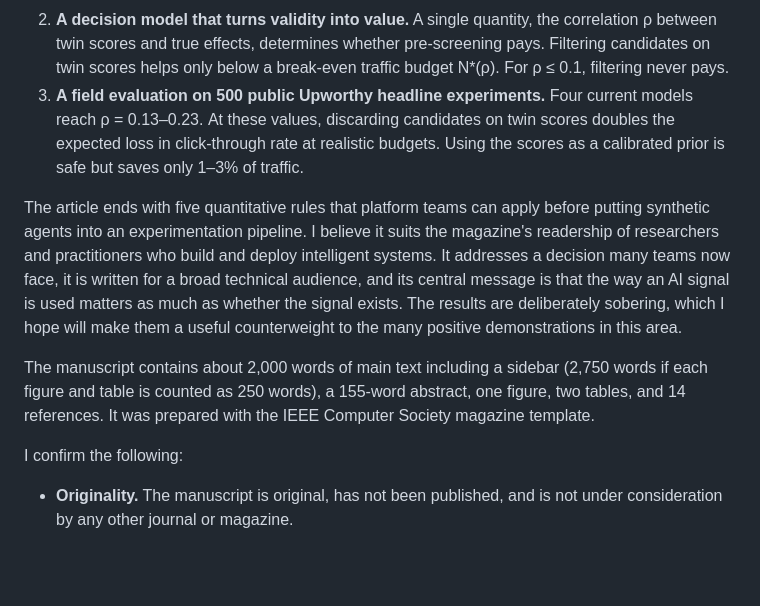
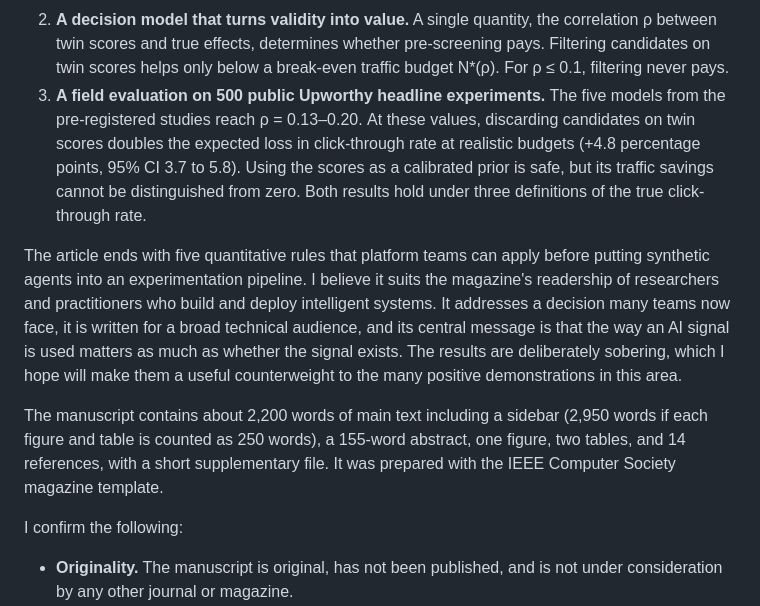
Before and after one commit to ooklee-sudo/fluffy-meme, a Markdown page: ieee-is/cover_letter.md, the part around the change. Rendered like a GitHub page; blank space fills up the shorter version.

```diff
--- a/ieee-is/cover_letter.md
+++ b/ieee-is/cover_letter.md
@@ -19,11 +19,11 @@ The manuscript makes three contributions:
 
 1. **A validity map from pre-registered tests.** Across five model families, three persona formats, and 13 model versions, twins recover the direction of cue-based effects such as framing and anchoring but not their magnitude. Default effects reverse in sign depending on whether the paradigm is familiar from training text. Extra reasoning reduces factual errors while increasing bias. Errors are specific to model versions.
 2. **A decision model that turns validity into value.** A single quantity, the correlation ρ between twin scores and true effects, determines whether pre-screening pays. Filtering candidates on twin scores helps only below a break-even traffic budget N\*(ρ). For ρ ≤ 0.1, filtering never pays.
-3. **A field evaluation on 500 public Upworthy headline experiments.** Four current models reach ρ = 0.13–0.23. At these values, discarding candidates on twin scores doubles the expected loss in click-through rate at realistic budgets. Using the scores as a calibrated prior is safe but saves only 1–3% of traffic.
+3. **A field evaluation on 500 public Upworthy headline experiments.** The five models from the pre-registered studies reach ρ = 0.13–0.20. At these values, discarding candidates on twin scores doubles the expected loss in click-through rate at realistic budgets (+4.8 percentage points, 95% CI 3.7 to 5.8). Using the scores as a calibrated prior is safe, but its traffic savings cannot be distinguished from zero. Both results hold under three definitions of the true click-through rate.
 
 The article ends with five quantitative rules that platform teams can apply before putting synthetic agents into an experimentation pipeline. I believe it suits the magazine's readership of researchers and practitioners who build and deploy intelligent systems. It addresses a decision many teams now face, it is written for a broad technical audience, and its central message is that the way an AI signal is used matters as much as whether the signal exists. The results are deliberately sobering, which I hope will make them a useful counterweight to the many positive demonstrations in this area.
 
-The manuscript contains about 2,000 words of main text including a sidebar (2,750 words if each figure and table is counted as 250 words), a 155-word abstract, one figure, two tables, and 14 references. It was prepared with the IEEE Computer Society magazine template.
+The manuscript contains about 2,200 words of main text including a sidebar (2,950 words if each figure and table is counted as 250 words), a 155-word abstract, one figure, two tables, and 14 references, with a short supplementary file. It was prepared with the IEEE Computer Society magazine template.
 
 I confirm the following:
 
```
Also changed, not shown: ieee-is/manuscript.md (+22 -19 lines), ieee-is/supplementary.md (added, +37 -0 lines), prescreen/results/tables.md (added, +28 -0 lines), ieee-is/figure1.png, 13 other files.
